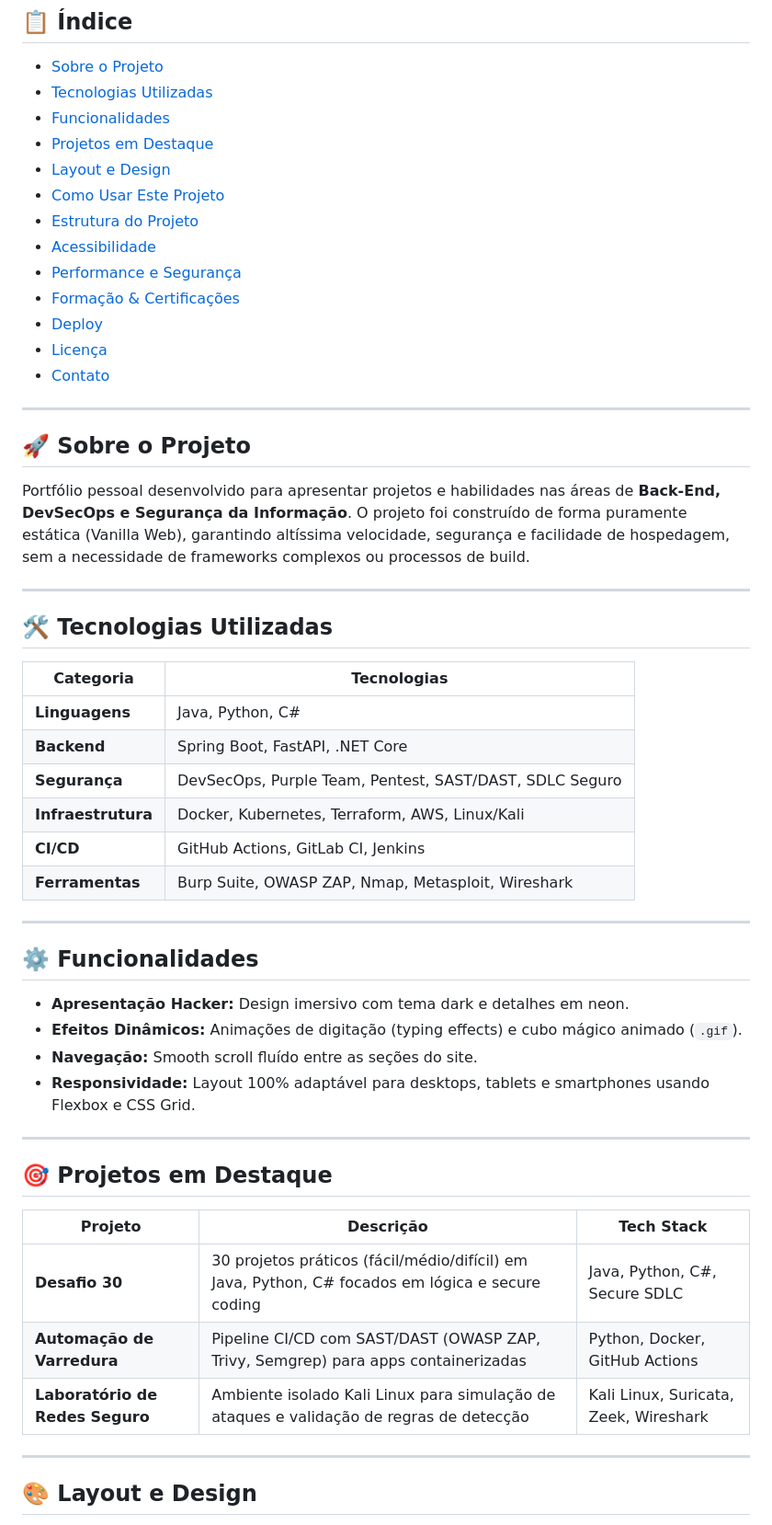
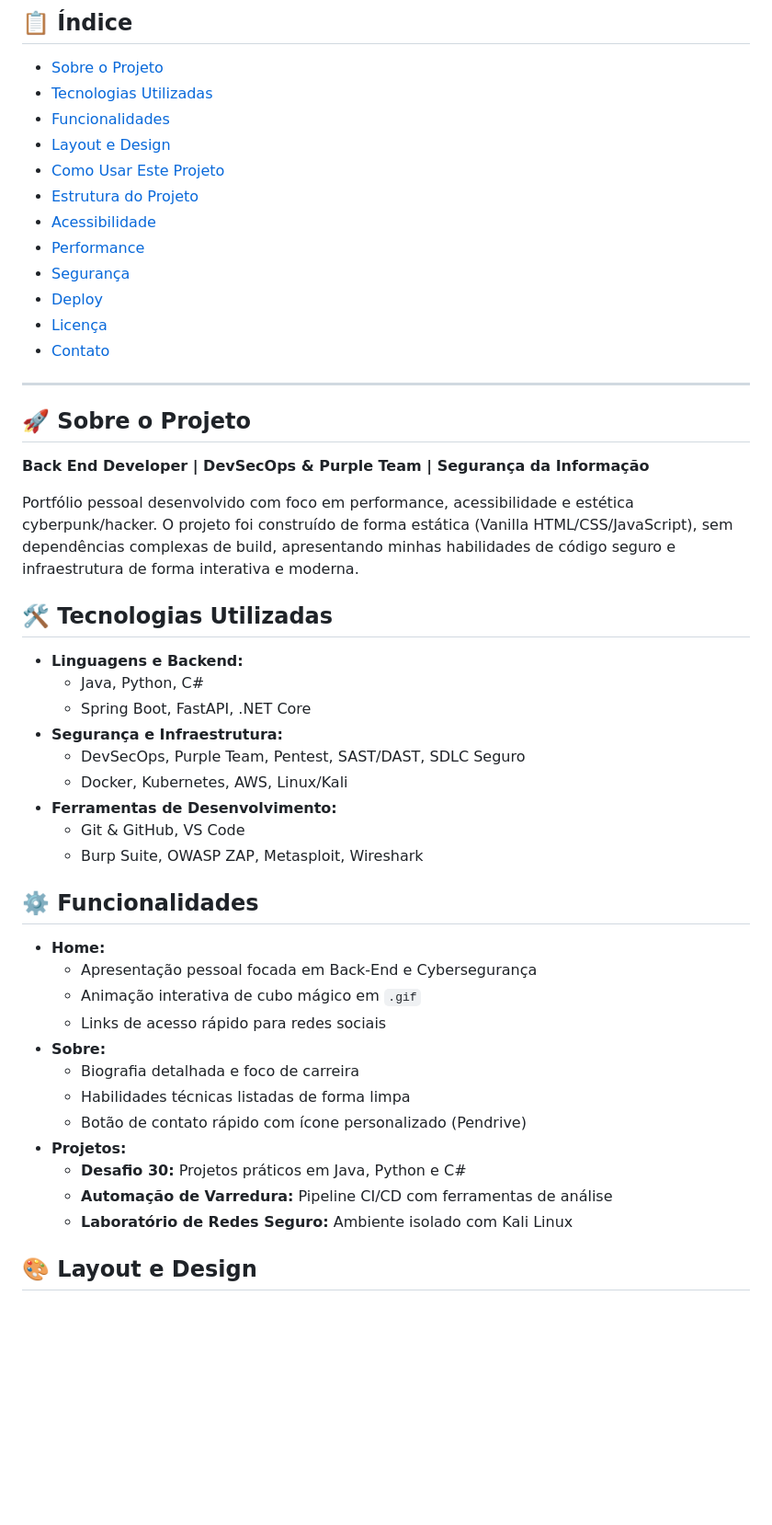
Before and after one commit to cleydsonsfreitas/meu-portfolio-tech, a Markdown page: README.md, the part around one of its changes. Shown at 92% size. Rendered like a GitHub page; blank space fills up the shorter version.

Commit message:
Revise README for portfolio project clarity
Updated portfolio README with improved project details and structure.

```diff
--- a/README.md
+++ b/README.md
@@ -38,13 +23,12 @@ Portfólio pessoal desenvolvido com foco em performance, acessibilidade e estét
 - [Sobre o Projeto](#-sobre-o-projeto)
 - [Tecnologias Utilizadas](#-tecnologias-utilizadas)
 - [Funcionalidades](#-funcionalidades)
-- [Projetos em Destaque](#-projetos-em-destaque)
 - [Layout e Design](#-layout-e-design)
 - [Como Usar Este Projeto](#-como-usar-este-projeto)
 - [Estrutura do Projeto](#-estrutura-do-projeto)
 - [Acessibilidade](#-acessibilidade)
-- [Performance e Segurança](#-performance-e-segurança)
-- [Formação & Certificações](#-formação--certificações)
+- [Performance](#-performance)
+- [Segurança](#-segurança)
 - [Deploy](#-deploy)
 - [Licença](#-licença)
 - [Contato](#-contato)
@@ -53,41 +37,36 @@ Portfólio pessoal desenvolvido com foco em performance, acessibilidade e estét
 
 ## 🚀 Sobre o Projeto
 
-Portfólio pessoal desenvolvido para apresentar projetos e habilidades nas áreas de **Back-End, DevSecOps e Segurança da Informação**. O projeto foi construído de forma puramente estática (Vanilla Web), garantindo altíssima velocidade, segurança e facilidade de hospedagem, sem a necessidade de frameworks complexos ou processos de build.
+**Back End Developer | DevSecOps & Purple Team | Segurança da Informação**
 
----
+Portfólio pessoal desenvolvido com foco em performance, acessibilidade e estética cyberpunk/hacker. O projeto foi construído de forma estática (Vanilla HTML/CSS/JavaScript), sem dependências complexas de build, apresentando minhas habilidades de código seguro e infraestrutura de forma interativa e moderna.
 
 ## 🛠 Tecnologias Utilizadas
 
-| Categoria | Tecnologias |
-|-----------|-------------|
-| **Linguagens** | Java, Python, C# |
-| **Backend** | Spring Boot, FastAPI, .NET Core |
-| **Segurança** | DevSecOps, Purple Team, Pentest, SAST/DAST, SDLC Seguro |
-| **Infraestrutura** | Docker, Kubernetes, Terraform, AWS, Linux/Kali |
-| **CI/CD** | GitHub Actions, GitLab CI, Jenkins |
-| **Ferramentas** | Burp Suite, OWASP ZAP, Nmap, Metasploit, Wireshark |
-
----
+- **Linguagens e Backend:**
+  - Java, Python, C#
+  - Spring Boot, FastAPI, .NET Core
+- **Segurança e Infraestrutura:**
+  - DevSecOps, Purple Team, Pentest, SAST/DAST, SDLC Seguro
+  - Docker, Kubernetes, AWS, Linux/Kali
+- **Ferramentas de Desenvolvimento:**
+  - Git & GitHub, VS Code
+  - Burp Suite, OWASP ZAP, Metasploit, Wireshark
 
 ## ⚙️ Funcionalidades
 
-- **Apresentação Hacker:** Design imersivo com tema dark e detalhes em neon.
-- **Efeitos Dinâmicos:** Animações de digitação (typing effects) e cubo mágico animado (`.gif`).
-- **Navegação:** Smooth scroll fluído entre as seções do site.
-- **Responsividade:** Layout 100% adaptável para desktops, tablets e smartphones usando Flexbox e CSS Grid.
-
----
-
-## 🎯 Projetos em Destaque
-
-| Projeto | Descrição | Tech Stack |
-|---------|-----------|------------|
-| **Desafio 30** | 30 projetos práticos (fácil/médio/difícil) em Java, Python, C# focados em lógica e secure coding | Java, Python, C#, Secure SDLC |
-| **Automação de Varredura** | Pipeline CI/CD com SAST/DAST (OWASP ZAP, Trivy, Semgrep) para apps containerizadas | Python, Docker, GitHub Actions |
-| **Laboratório de Redes Seguro** | Ambiente isolado Kali Linux para simulação de ataques e validação de regras de detecção | Kali Linux, Suricata, Zeek, Wireshark |
-
----
+- **Home:**
+  - Apresentação pessoal focada em Back-End e Cybersegurança
+  - Animação interativa de cubo mágico em `.gif`
+  - Links de acesso rápido para redes sociais
+- **Sobre:**
+  - Biografia detalhada e foco de carreira
+  - Habilidades técnicas listadas de forma limpa
+  - Botão de contato rápido com ícone personalizado (Pendrive)
+- **Projetos:**
+  - **Desafio 30:** Projetos práticos em Java, Python e C#
+  - **Automação de Varredura:** Pipeline CI/CD com ferramentas de análise
+  - **Laboratório de Redes Seguro:** Ambiente isolado com Kali Linux
 
 ## 🎨 Layout e Design
 
```
Also changed, not shown: other parts of README.md (+26 -48 lines).
